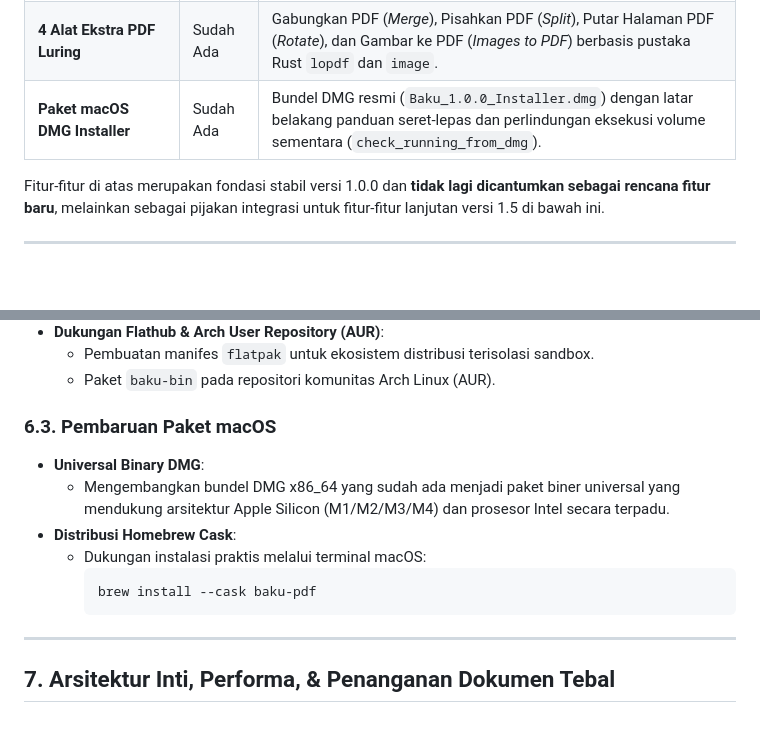
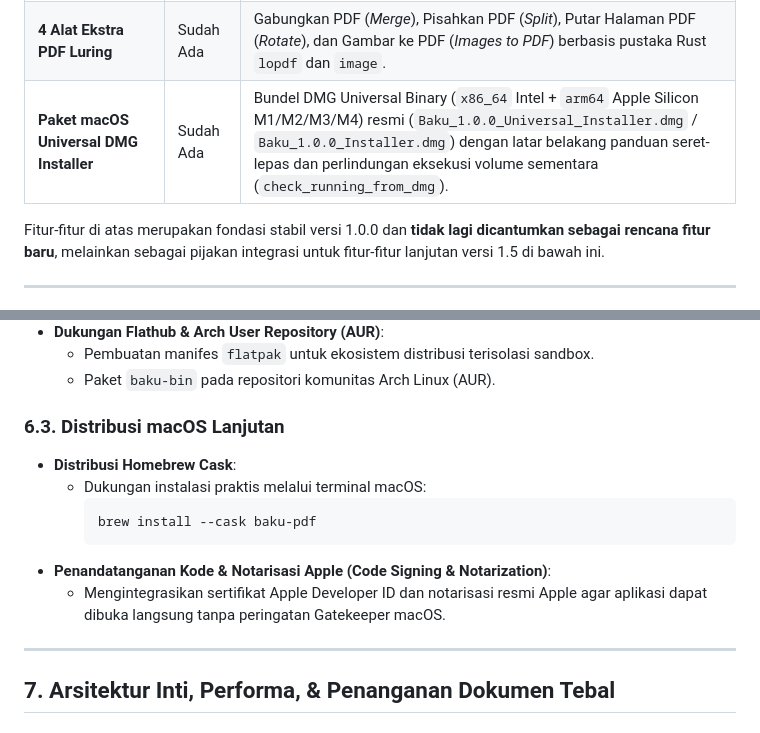
Before and after one commit to Kharisdestianmaulana-hub/Baku, a Markdown page: Update_v1.5_baku.md, 2 parts joined by grey strips. GitHub-like rendering; blank space fills up the shorter version.

Commit message:
docs: remove Universal Binary from v1.5 roadmap as it is already implemented in v1.0.0

````diff
--- a/Update_v1.5_baku.md
+++ b/Update_v1.5_baku.md
@@ -41,7 +41,7 @@ Berdasarkan audit menyeluruh terhadap kode sumber Baku PDF, modul-modul berikut
 | **Modal Tautan (Link) Mandiri** | Sudah Ada | Modal Flat 2D (`#modal-link-overlay`) dengan kolom Teks Tampilan, Alamat URL, tombol Hapus Tautan, pintasan `Ctrl+K` / `Cmd+K`, dan pembukaan tautan eksternal via `Ctrl/Cmd + Klik`. |
 | **Kontrol Perbesaran (Zoom)** | Sudah Ada | Tombol Zoom In, Zoom Out, Reset 100%, slider persentase zoom pada status bar bawah, dan setelan skala aplikasi di Pengaturan. |
 | **4 Alat Ekstra PDF Luring** | Sudah Ada | Gabungkan PDF (*Merge*), Pisahkan PDF (*Split*), Putar Halaman PDF (*Rotate*), dan Gambar ke PDF (*Images to PDF*) berbasis pustaka Rust `lopdf` dan `image`. |
-| **Paket macOS DMG Installer** | Sudah Ada | Bundel DMG resmi (`Baku_1.0.0_Installer.dmg`) dengan latar belakang panduan seret-lepas dan perlindungan eksekusi volume sementara (`check_running_from_dmg`). |
+| **Paket macOS Universal DMG Installer** | Sudah Ada | Bundel DMG Universal Binary (`x86_64` Intel + `arm64` Apple Silicon M1/M2/M3/M4) resmi (`Baku_1.0.0_Universal_Installer.dmg` / `Baku_1.0.0_Installer.dmg`) dengan latar belakang panduan seret-lepas dan perlindungan eksekusi volume sementara (`check_running_from_dmg`). |
 
 Fitur-fitur di atas merupakan fondasi stabil versi 1.0.0 dan **tidak lagi dicantumkan sebagai rencana fitur baru**, melainkan sebagai pijakan integrasi untuk fitur-fitur lanjutan versi 1.5 di bawah ini.
 
@@ -209,14 +209,14 @@ Melengkapi 8 templat yang sudah tersedia pada v1.0.0, v1.5 menghadirkan templat
   - Pembuatan manifes `flatpak` untuk ekosistem distribusi terisolasi sandbox.
   - Paket `baku-bin` pada repositori komunitas Arch Linux (AUR).
 
-### 6.3. Pembaruan Paket macOS
-- **Universal Binary DMG**:
-  - Mengembangkan bundel DMG x86_64 yang sudah ada menjadi paket biner universal yang mendukung arsitektur Apple Silicon (M1/M2/M3/M4) dan prosesor Intel secara terpadu.
+### 6.3. Distribusi macOS Lanjutan
 - **Distribusi Homebrew Cask**:
   - Dukungan instalasi praktis melalui terminal macOS:
     ```bash
     brew install --cask baku-pdf
     ```
+- **Penandatanganan Kode & Notarisasi Apple (Code Signing & Notarization)**:
+  - Mengintegrasikan sertifikat Apple Developer ID dan notarisasi resmi Apple agar aplikasi dapat dibuka langsung tanpa peringatan Gatekeeper macOS.
 
 ---
 
````
